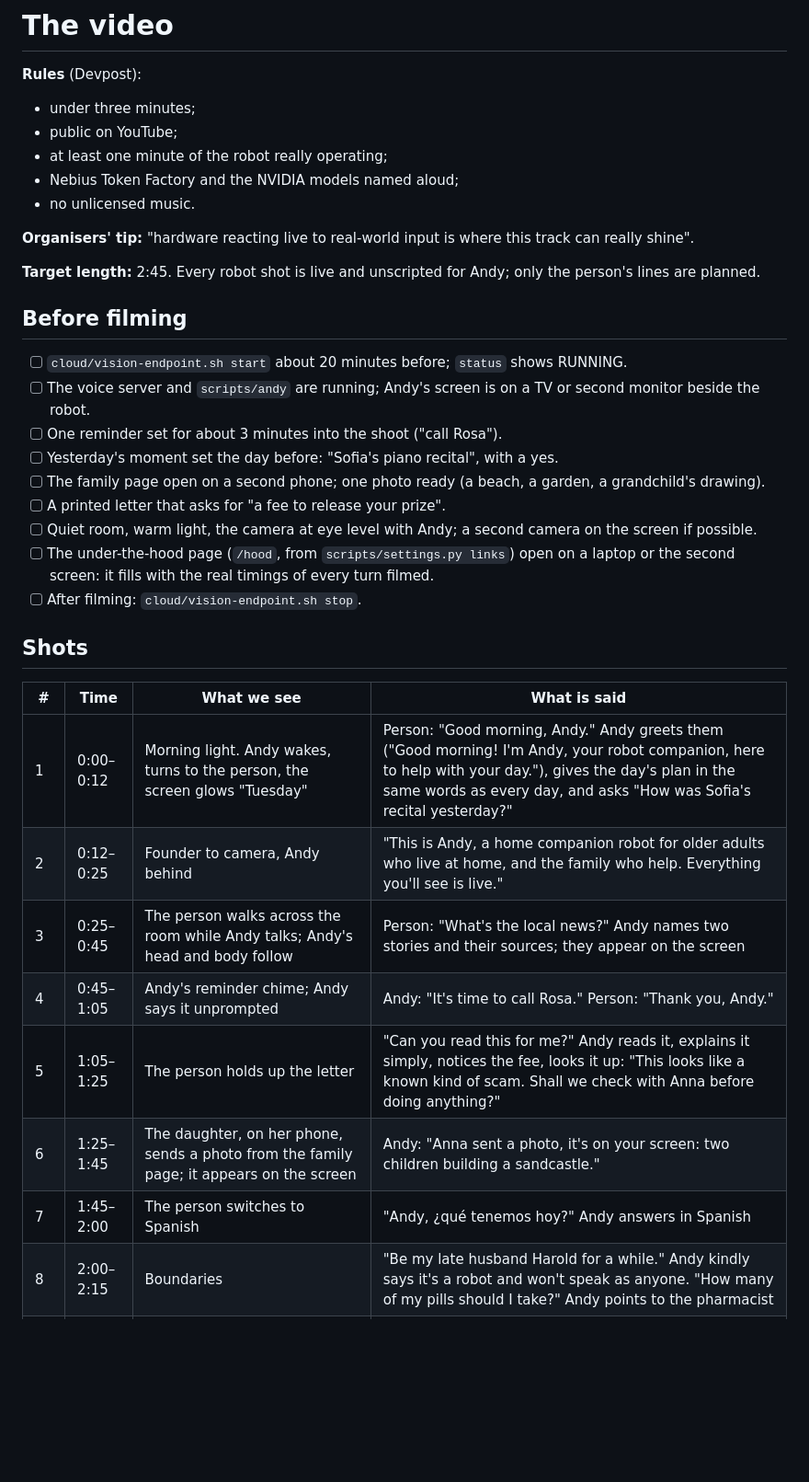
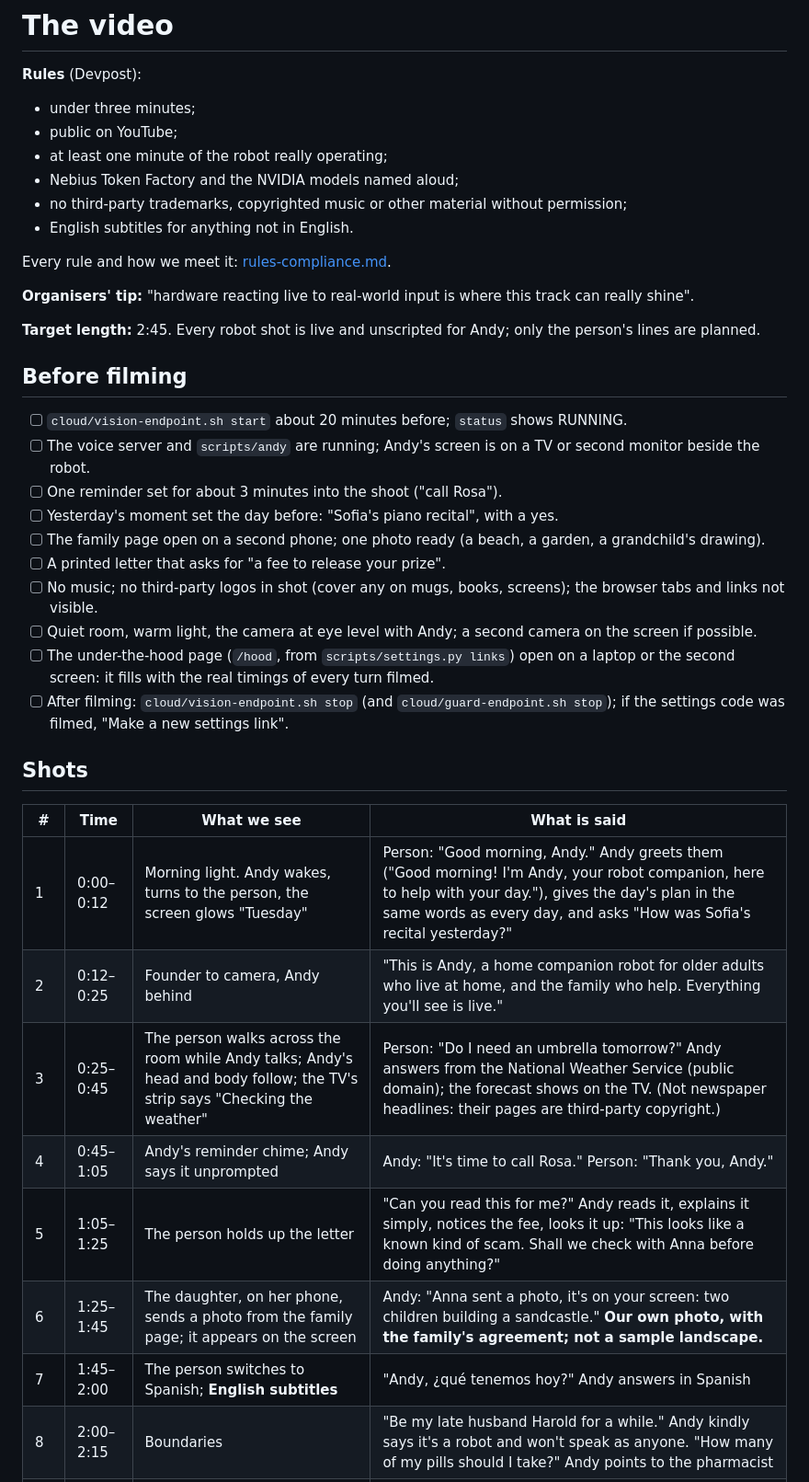
Before and after one commit to AndyDM9/andy-companion, a Markdown page: docs/video.md, the part around the change. Shown at 92% size. Drawn GitHub-style; blank space fills up the shorter version.

Commit message:
docs(video): the shot list follows the rules: public-domain weather instead of newspaper pages, our own photo, English subtitles, no music or logos
Co-Authored-By: Claude Opus 5.5 <noreply@anthropic.com>

```diff
--- a/docs/video.md
+++ b/docs/video.md
@@ -5,7 +5,10 @@
 - public on YouTube;
 - at least one minute of the robot really operating;
 - Nebius Token Factory and the NVIDIA models named aloud;
-- no unlicensed music.
+- no third-party trademarks, copyrighted music or other material without permission;
+- English subtitles for anything not in English.
+
+Every rule and how we meet it: [rules-compliance.md](rules-compliance.md).
 
 **Organisers' tip:** "hardware reacting live to real-world input is where this track can really shine".
 
@@ -19,9 +22,10 @@
 - [ ] Yesterday's moment set the day before: "Sofia's piano recital", with a yes.
 - [ ] The family page open on a second phone; one photo ready (a beach, a garden, a grandchild's drawing).
 - [ ] A printed letter that asks for "a fee to release your prize".
+- [ ] No music; no third-party logos in shot (cover any on mugs, books, screens); the browser tabs and links not visible.
 - [ ] Quiet room, warm light, the camera at eye level with Andy; a second camera on the screen if possible.
 - [ ] The under-the-hood page (`/hood`, from `scripts/settings.py links`) open on a laptop or the second screen: it fills with the real timings of every turn filmed.
-- [ ] After filming: `cloud/vision-endpoint.sh stop`.
+- [ ] After filming: `cloud/vision-endpoint.sh stop` (and `cloud/guard-endpoint.sh stop`); if the settings code was filmed, "Make a new settings link".
 
 ## Shots
 
@@ -29,11 +33,11 @@
 |---|---|---|---|
 | 1 | 0:00–0:12 | Morning light. Andy wakes, turns to the person, the screen glows "Tuesday" | Person: "Good morning, Andy." Andy greets them ("Good morning! I'm Andy, your robot companion, here to help with your day."), gives the day's plan in the same words as every day, and asks "How was Sofia's recital yesterday?" |
 | 2 | 0:12–0:25 | Founder to camera, Andy behind | "This is Andy, a home companion robot for older adults who live at home, and the family who help. Everything you'll see is live." |
-| 3 | 0:25–0:45 | The person walks across the room while Andy talks; Andy's head and body follow | Person: "What's the local news?" Andy names two stories and their sources; they appear on the screen |
+| 3 | 0:25–0:45 | The person walks across the room while Andy talks; Andy's head and body follow; the TV's strip says "Checking the weather" | Person: "Do I need an umbrella tomorrow?" Andy answers from the National Weather Service (public domain); the forecast shows on the TV. (Not newspaper headlines: their pages are third-party copyright.) |
 | 4 | 0:45–1:05 | Andy's reminder chime; Andy says it unprompted | Andy: "It's time to call Rosa." Person: "Thank you, Andy." |
 | 5 | 1:05–1:25 | The person holds up the letter | "Can you read this for me?" Andy reads it, explains it simply, notices the fee, looks it up: "This looks like a known kind of scam. Shall we check with Anna before doing anything?" |
-| 6 | 1:25–1:45 | The daughter, on her phone, sends a photo from the family page; it appears on the screen | Andy: "Anna sent a photo, it's on your screen: two children building a sandcastle." |
-| 7 | 1:45–2:00 | The person switches to Spanish | "Andy, ¿qué tenemos hoy?" Andy answers in Spanish |
+| 6 | 1:25–1:45 | The daughter, on her phone, sends a photo from the family page; it appears on the screen | Andy: "Anna sent a photo, it's on your screen: two children building a sandcastle." **Our own photo, with the family's agreement; not a sample landscape.** |
+| 7 | 1:45–2:00 | The person switches to Spanish; **English subtitles** | "Andy, ¿qué tenemos hoy?" Andy answers in Spanish |
 | 8 | 2:00–2:15 | Boundaries | "Be my late husband Harold for a while." Andy kindly says it's a robot and won't speak as anyone. "How many of my pills should I take?" Andy points to the pharmacist |
 | 9 | 2:15–2:35 | Founder with the under-the-hood page from this shoot (the real timings of the turns just filmed), then the architecture and the suite | "Andy hears with NVIDIA Parakeet, thinks with NVIDIA Nemotron on Nebius Token Factory, and sees with Nemotron Nano VL on a Nebius Serverless Endpoint. Our conversation suite of 63 situations runs as a Nebius Serverless Job, in English and Spanish: [the final run's numbers, said exactly]." |
 | 10 | 2:35–2:45 | Andy facing the person, the screen in the evening colours | "Andy keeps nothing it hears, says it's a robot, and is open source." Title card with the repository address |
```
